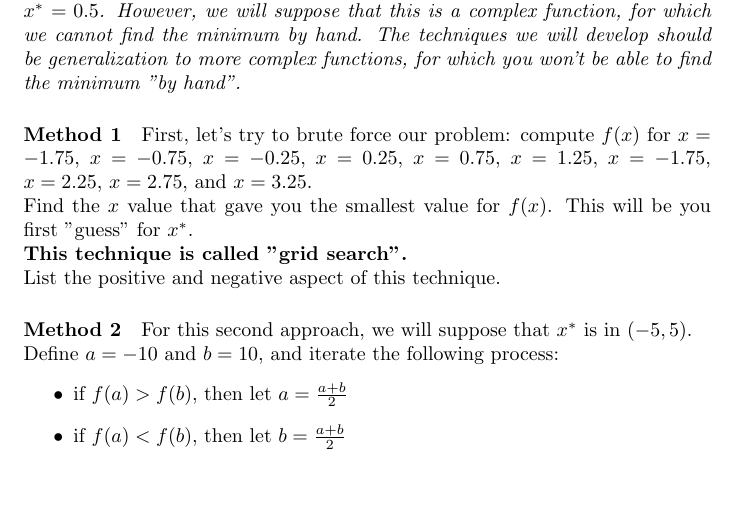
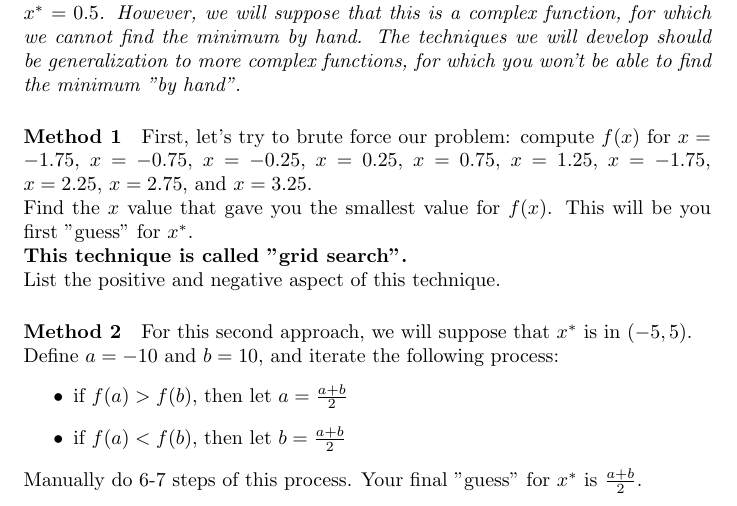
Before and after one commit to pauldubois98/RefresherMaths2023, a LaTeX problem sheet (ExercisesSet1/ExercisesOptimization.tex): part of the page, cut so that both start at the same text. Compiled offline with pdfLaTeX.

Commit message:
instructions

```diff
--- a/ExercisesSet1/ExercisesOptimization.tex
+++ b/ExercisesSet1/ExercisesOptimization.tex
@@ -54,6 +54,8 @@
 		\item if $f(a)>f(b)$, then let $a = \frac{a+b}{2}$
 		\item if $f(a)<f(b)$, then let $b = \frac{a+b}{2}$
 	\end{itemize}
+	Manually do 6-7 steps of this process.
+	Your final "guess" for $x^*$ is $\frac{a+b}{2}$.
 
 
 
```
Also changed, not shown: ExercisesSet1/ExercisesOptimization.pdf.
